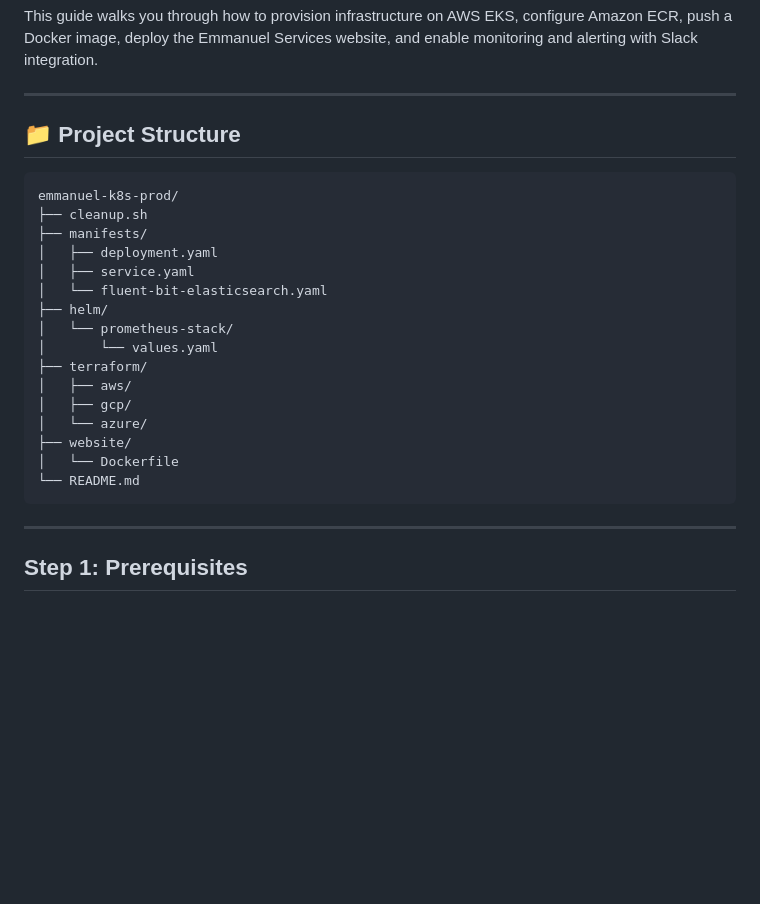
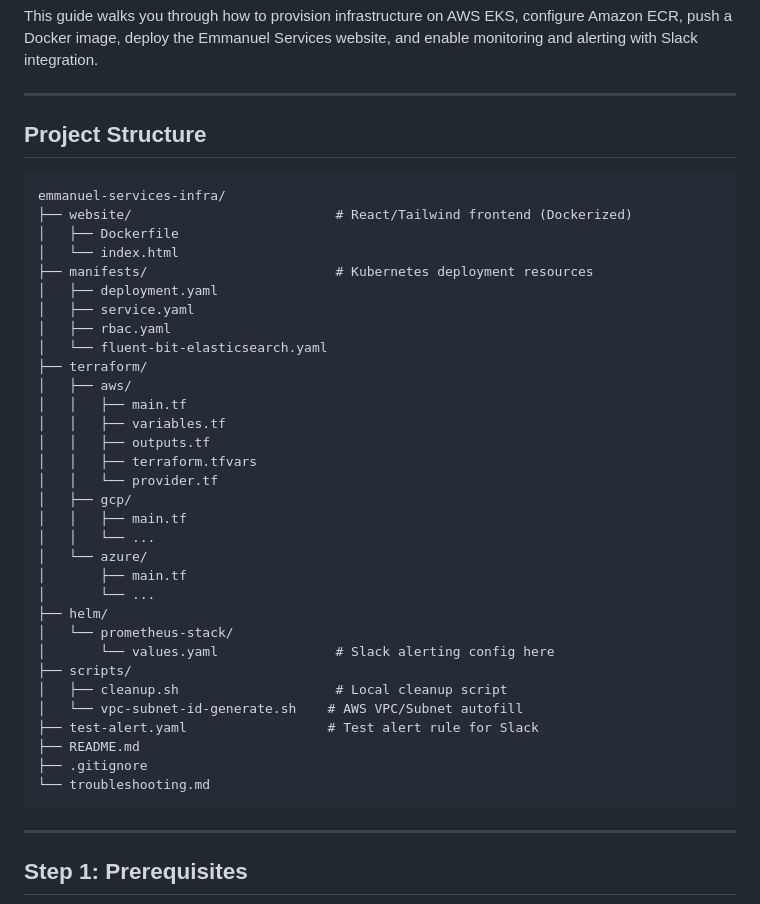
Before and after one commit to Here2ServeU/kubernetes-prod-clusters, a Markdown page: README.md, the part around the change. GitHub-like rendering; blank space fills up the shorter version.

````diff
--- a/README.md
+++ b/README.md
@@ -4,25 +4,41 @@ This guide walks you through how to provision infrastructure on AWS EKS, configu
 
 ---
 
-## 📁 Project Structure
+## Project Structure
 
 ```
-emmanuel-k8s-prod/
-├── cleanup.sh
-├── manifests/
+emmanuel-services-infra/
+├── website/                          # React/Tailwind frontend (Dockerized)
+│   ├── Dockerfile
+│   └── index.html
+├── manifests/                        # Kubernetes deployment resources
 │   ├── deployment.yaml
 │   ├── service.yaml
+│   ├── rbac.yaml
 │   └── fluent-bit-elasticsearch.yaml
+├── terraform/
+│   ├── aws/
+│   │   ├── main.tf
+│   │   ├── variables.tf
+│   │   ├── outputs.tf
+│   │   ├── terraform.tfvars
+│   │   └── provider.tf
+│   ├── gcp/
+│   │   ├── main.tf
+│   │   └── ...
+│   └── azure/
+│       ├── main.tf
+│       └── ...
 ├── helm/
 │   └── prometheus-stack/
-│       └── values.yaml
-├── terraform/
-│   ├── aws/
-│   ├── gcp/
-│   └── azure/
-├── website/
-│   └── Dockerfile
-└── README.md
+│       └── values.yaml               # Slack alerting config here
+├── scripts/
+│   ├── cleanup.sh                    # Local cleanup script
+│   └── vpc-subnet-id-generate.sh    # AWS VPC/Subnet autofill
+├── test-alert.yaml                  # Test alert rule for Slack
+├── README.md
+├── .gitignore
+└── troubleshooting.md
 ```
 
 ---
````
